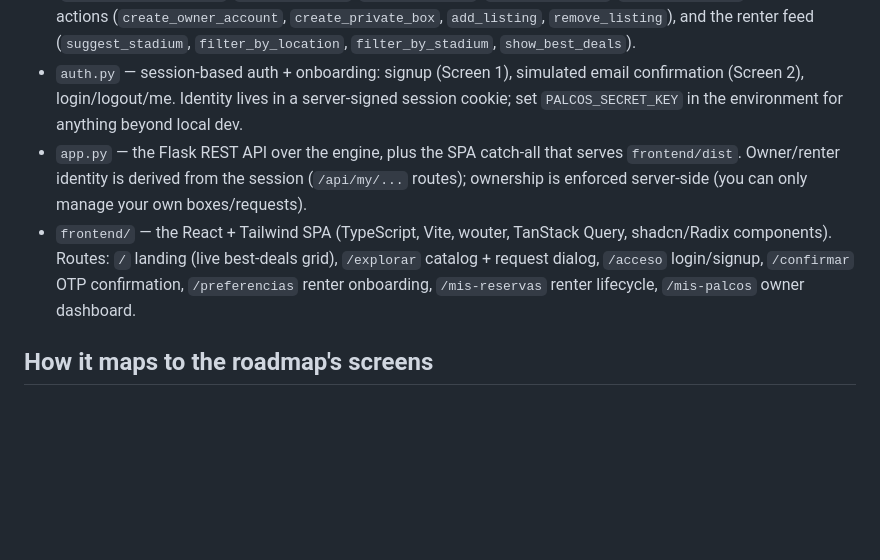
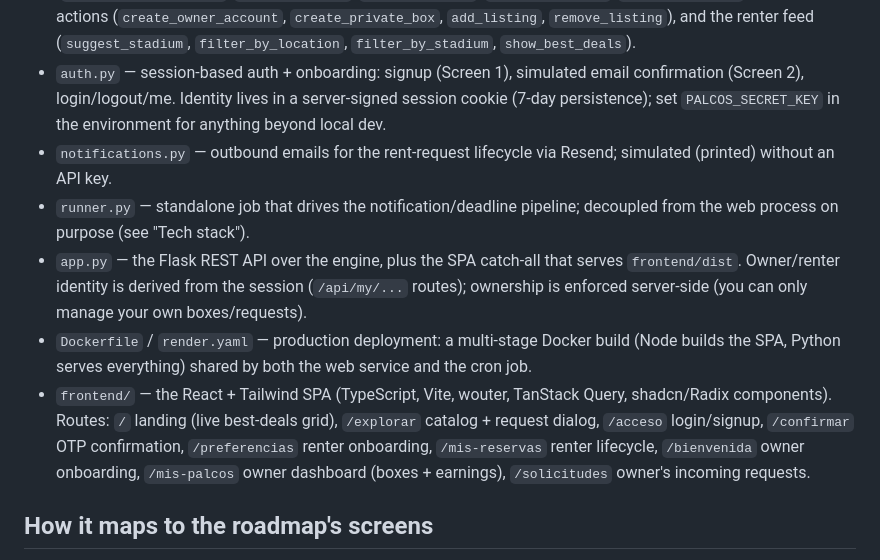
Before and after one commit to JavierArevalo/PalcosMX, a Markdown page: README.md, the part around one of its changes. Rendered like a GitHub page; blank space fills up the shorter version.

```diff
--- a/README.md
+++ b/README.md
@@ -84,18 +166,26 @@ just delete the seeded rows).
   `filter_by_location`, `filter_by_stadium`, `show_best_deals`).
 - `auth.py` — session-based auth + onboarding: signup (Screen 1), simulated
   email confirmation (Screen 2), login/logout/me. Identity lives in a
-  server-signed session cookie; set `PALCOS_SECRET_KEY` in the environment
-  for anything beyond local dev.
+  server-signed session cookie (7-day persistence); set `PALCOS_SECRET_KEY`
+  in the environment for anything beyond local dev.
+- `notifications.py` — outbound emails for the rent-request lifecycle via
+  Resend; simulated (printed) without an API key.
+- `runner.py` — standalone job that drives the notification/deadline
+  pipeline; decoupled from the web process on purpose (see "Tech stack").
 - `app.py` — the Flask REST API over the engine, plus the SPA catch-all
   that serves `frontend/dist`. Owner/renter identity is derived from the
   session (`/api/my/...` routes); ownership is enforced server-side (you
   can only manage your own boxes/requests).
+- `Dockerfile` / `render.yaml` — production deployment: a multi-stage Docker
+  build (Node builds the SPA, Python serves everything) shared by both the
+  web service and the cron job.
 - `frontend/` — the React + Tailwind SPA (TypeScript, Vite, wouter,
   TanStack Query, shadcn/Radix components). Routes: `/` landing (live
   best-deals grid), `/explorar` catalog + request dialog, `/acceso`
   login/signup, `/confirmar` OTP confirmation, `/preferencias` renter
-  onboarding, `/mis-reservas` renter lifecycle, `/mis-palcos` owner
-  dashboard.
+  onboarding, `/mis-reservas` renter lifecycle, `/bienvenida` owner
+  onboarding, `/mis-palcos` owner dashboard (boxes + earnings),
+  `/solicitudes` owner's incoming requests.
 
 ## How it maps to the roadmap's screens
 
```
Also changed, not shown: other parts of README.md (+103 -20 lines).
